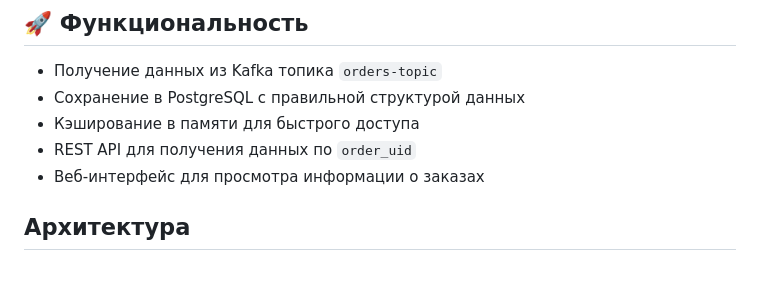
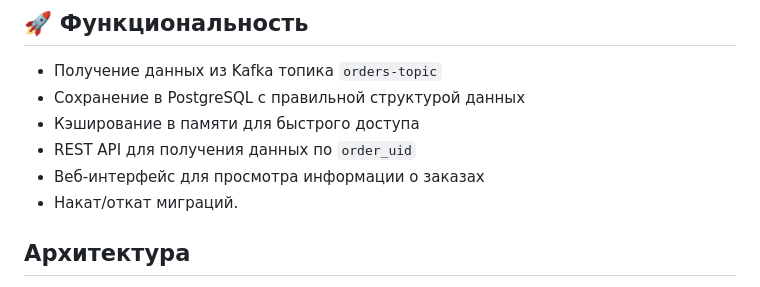
Before and after one commit to GaM1rka/WBtech-L0, a Markdown page: README.md, the part around the change. Rendered like a GitHub page.

```diff
--- a/README.md
+++ b/README.md
@@ -9,6 +9,7 @@
 - Кэширование в памяти для быстрого доступа
 - REST API для получения данных по `order_uid`
 - Веб-интерфейс для просмотра информации о заказах
+- Накат/откат миграций.
 
 ## Архитектура
 
```
